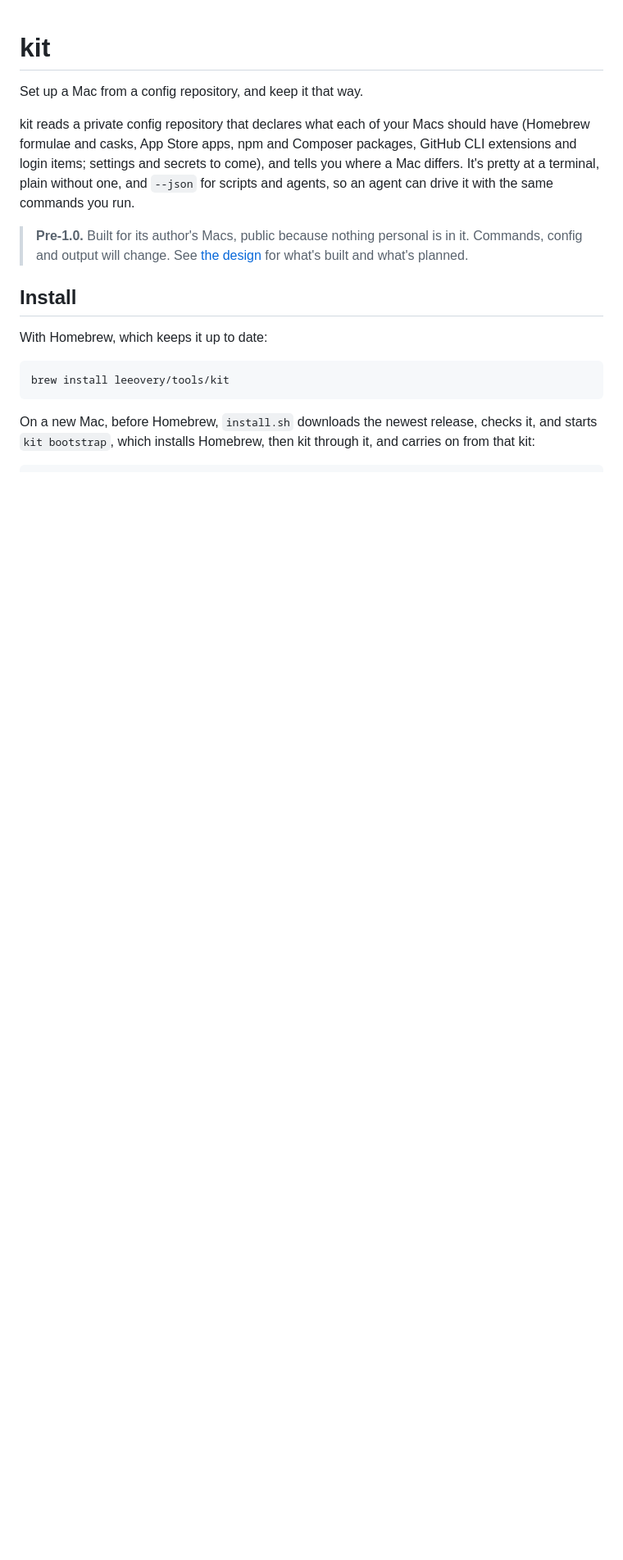
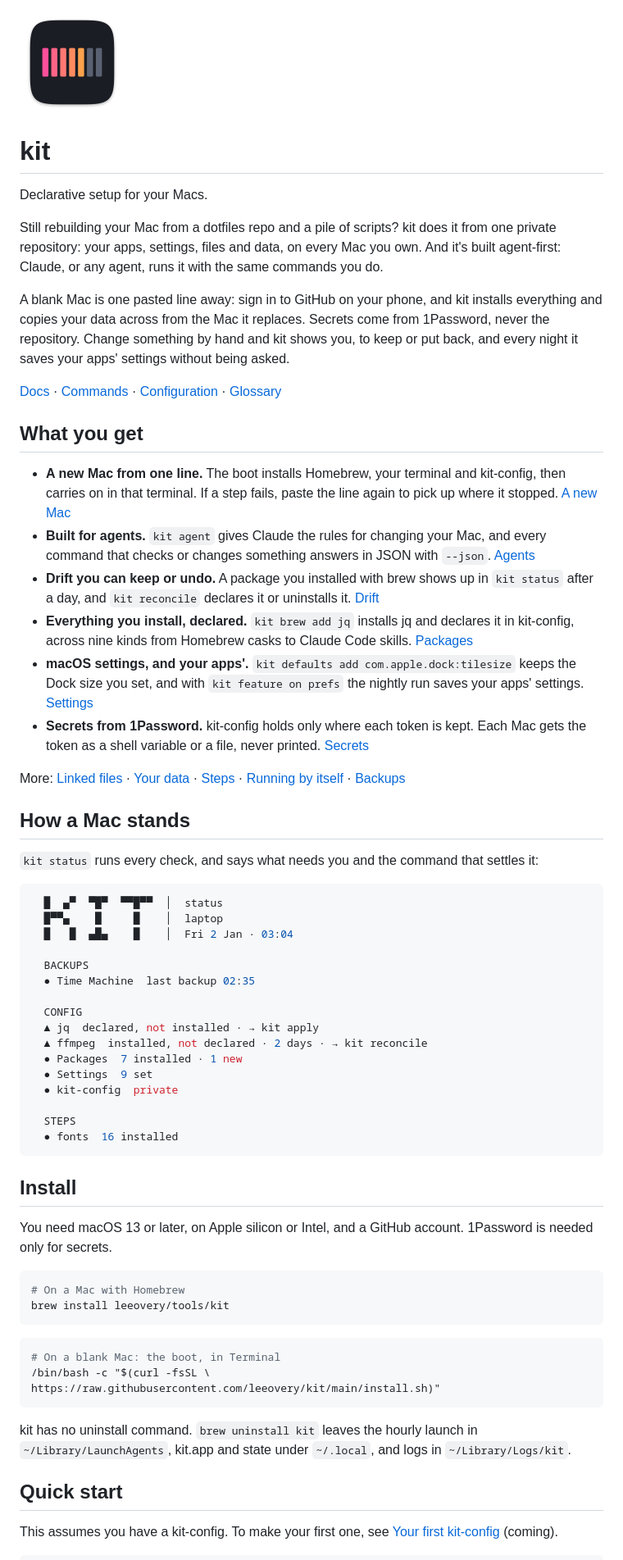
Before and after one commit to leeovery/kit, a Markdown page: README.md, the part around one of its changes. Shown at 82% size. Rendered like a GitHub page; pictures changed too: docs/images/kit.png (added); blank space fills up the shorter version.

Commit message:
Docs: the new README, with kit.app's icon

````diff
--- a/README.md
+++ b/README.md
@@ -1,26 +1,83 @@
+<img src="docs/images/kit.png" alt="kit's icon" width="128">
+
 # kit
 
-Set up a Mac from a config repository, and keep it that way.
+Declarative setup for your Macs.
 
-kit reads a private config repository that declares what each of your Macs should have
-(Homebrew formulae and casks, App Store apps, npm and Composer packages, GitHub CLI
-extensions and login items; settings and secrets to come), and
-tells you where a Mac differs. It's pretty at a terminal, plain without one, and `--json`
-for scripts and agents, so an agent can drive it with the same commands you run.
+Still rebuilding your Mac from a dotfiles repo and a pile of scripts? kit does it from one private repository: your apps, settings, files and data, on every Mac you own. And it's built agent-first: Claude, or any agent, runs it with the same commands you do.
 
-> **Pre-1.0.** Built for its author's Macs, public because nothing personal is in it.
-> Commands, config and output will change. See [the design](docs/design.md) for what's
-> built and what's planned.
+A blank Mac is one pasted line away: sign in to GitHub on your phone, and kit installs everything and copies your data across from the Mac it replaces. Secrets come from 1Password, never the repository. Change something by hand and kit shows you, to keep or put back, and every night it saves your apps' settings without being asked.
+
+[Docs](docs/README.md) · [Commands](docs/commands.md) · [Configuration](docs/configuration.md) · [Glossary](docs/glossary.md)
+
+## What you get
+
+- **A new Mac from one line.** The boot installs Homebrew, your terminal and kit-config, then
+  carries on in that terminal. If a step fails, paste the line again to pick up where it
+  stopped. [A new Mac](docs/new-mac.md)
+- **Built for agents.** `kit agent` gives Claude the rules for changing your Mac, and every
+  command that checks or changes something answers in JSON with `--json`.
+  [Agents](docs/agents.md)
+- **Drift you can keep or undo.** A package you installed with brew shows up in `kit status`
+  after a day, and `kit reconcile` declares it or uninstalls it. [Drift](docs/drift.md)
+- **Everything you install, declared.** `kit brew add jq` installs jq and declares it in
+  kit-config, across nine kinds from Homebrew casks to Claude Code skills.
+  [Packages](docs/packages.md)
+- **macOS settings, and your apps'.** `kit defaults add com.apple.dock:tilesize` keeps the Dock
+  size you set, and with `kit feature on prefs` the nightly run saves your apps' settings.
+  [Settings](docs/settings.md)
+- **Secrets from 1Password.** kit-config holds only where each token is kept. Each Mac gets
+  the token as a shell variable or a file, never printed. [Secrets](docs/secrets.md)
+
+More: [Linked files](docs/linked-files.md) · [Your data](docs/your-data.md) ·
+[Steps](docs/steps.md) · [Running by itself](docs/running-by-itself.md) ·
+[Backups](docs/backups.md)
+
+## How a Mac stands
+
+`kit status` runs every check, and says what needs you and the command that settles it:
+
+```console
+  █  ▄▀  ▀█▀  ▀▀█▀▀  │  status
+  █▀▀▄    █     █    │  laptop
+  █   █  ▄█▄    █    │  Fri 2 Jan · 03:04
+
+  BACKUPS
+  ● Time Machine  last backup 02:35
+
+  CONFIG
+  ▲ jq  declared, not installed · → kit apply
+  ▲ ffmpeg  installed, not declared · 2 days · → kit reconcile
+  ● Packages  7 installed · 1 new
+  ● Settings  9 set
+  ● kit-config  private
+
+  STEPS
+  ● fonts  16 installed
+```
 
 ## Install
 
-With Homebrew, which keeps it up to date:
+You need macOS 13 or later, on Apple silicon or Intel, and a GitHub account. 1Password is
+needed only for secrets.
 
 ```bash
+# On a Mac with Homebrew
 brew install leeovery/tools/kit
 ```
 
-On a new Mac, before Homebrew, `install.sh` downloads the newest release, checks it, and starts
-`kit bootstrap`, which installs Homebrew, then kit through it, and carries on from that kit:
+```bash
+# On a blank Mac: the boot, in Terminal
+/bin/bash -c "$(curl -fsSL \
+https://raw.githubusercontent.com/leeovery/kit/main/install.sh)"
+```
+
+kit has no uninstall command. `brew uninstall kit` leaves the hourly launch in
+`~/Library/LaunchAgents`, kit.app and state under `~/.local`, and logs in `~/Library/Logs/kit`.
+
+## Quick start
+
+This assumes you have a kit-config. To make your first one, see
+[Your first kit-config](docs/first-config.md) (coming).
 
 ```bash
````
Also changed, not shown: other parts of README.md (+27 -26 lines).
